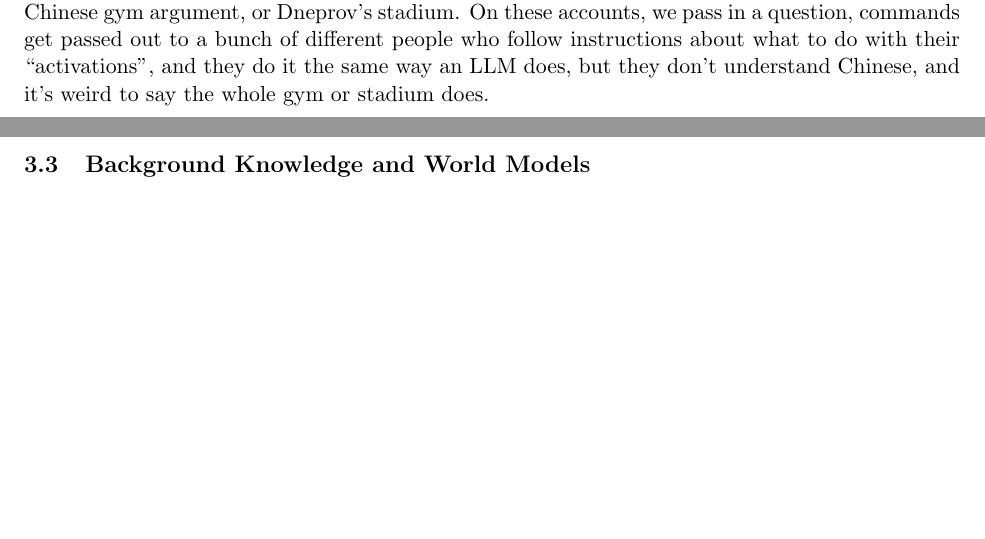
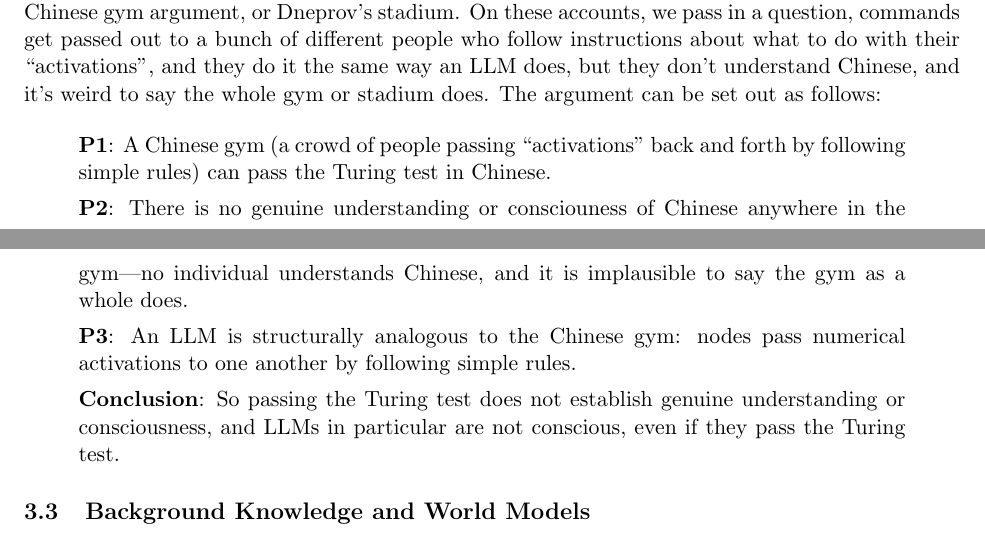
Before and after one commit to simbrain/NeuralNetworksCogSciBook, a LaTeX document (PhilosophicalOverview.tex): two parts of pages 5 and 6 of 11, joined at a grey line, cut so that both start at the same text, the shorter picture padded with empty space. Compiled offline with pdfLaTeX.

Commit message:
Further unpacking Chinese room type argument and a ref to the table

```diff
--- a/PhilosophicalOverview.tex
+++ b/PhilosophicalOverview.tex
@@ -179,9 +179,19 @@ Whether or not they do, they certainly come much closer than any earlier attempt
 
 % May solve symbol grounding. Are the symbols and representations they use genuinely grounded, or are they only linked to the world in an indirect and derivative way? One line of argument says that these systems manipulate linguistic forms without attaching them to the world in the right way. Another says that their internal representations are grounded at least indirectly through systematic alignment with human perceptual, neural, and conceptual spaces \cite{sogaard2023grounding}.
 
-Many traditional arguments against AI systems of any kind (symbolic or neural network) apply to LLMs, and are thus a reason to doubt that LLMs could be conscious. Recall how the unusual realization arguments work. Even if a machine passes the Turing test, strange realizations of the machine make us doubt whether they are really conscious. These critiques---most famously the Chinese room argument---clearly apply to large language models. They are not symbolic AI machines, so we cannot use the original Chinese room argument, but we can use variants like the Chinese gym argument, or Dneprov's stadium. On these accounts, we pass in a question, commands get passed out to a bunch of different people who follow instructions about what to do with their ``activations'', and they do it the same way an LLM does, but they don't understand Chinese, and it's weird to say the whole gym or stadium does.
+Many traditional arguments against AI systems of any kind (symbolic or neural network) apply to LLMs, and are thus a reason to doubt that LLMs could be conscious. Recall how the unusual realization arguments work. Even if a machine passes the Turing test, strange realizations of the machine make us doubt whether they are really conscious. These critiques---most famously the Chinese room argument---clearly apply to large language models. They are not symbolic AI machines, so we cannot use the original Chinese room argument, but we can use variants like the Chinese gym argument, or Dneprov's stadium. On these accounts, we pass in a question, commands get passed out to a bunch of different people who follow instructions about what to do with their ``activations'', and they do it the same way an LLM does, but they don't understand Chinese, and it's weird to say the whole gym or stadium does. The argument can be set out as follows:
 
-% On some such views, one reasons to think LLMs are not conscious is their substrate. LLMs are made of silicon and wires, so many people think they simulated but don't duplicate consciousness. Summary of fading qualia response to this
+\begin{quote}
+\textbf{P1}: A Chinese gym (a crowd of people passing ``activations'' back and forth by following simple rules) can pass the Turing test in Chinese.
+
+\textbf{P2}: There is no genuine understanding or consciouness of Chinese anywhere in the gym---no individual understands Chinese, and it is implausible to say the gym as a whole does.
+
+\textbf{P3}: An LLM is structurally analogous to the Chinese gym: nodes pass numerical activations to one another by following simple rules.
+
+\textbf{Conclusion}: So passing the Turing test does not establish genuine understanding or consciousness, and LLMs in particular are not conscious, even if they pass the Turing test.
+\end{quote}
+
+% On some such views, one reasons to think LLMs are not conscious is their substrate. LLMs are made of silicon and wires, so many people think they simulated but don't duplicate consciousness.  All the same responses and debates apply. Summary of fading qualia response to this.
 
 \subsection{Background Knowledge and World Models}
 
```
Also changed, not shown: PhilosophicalOverview.tex (2 more changed lines).
